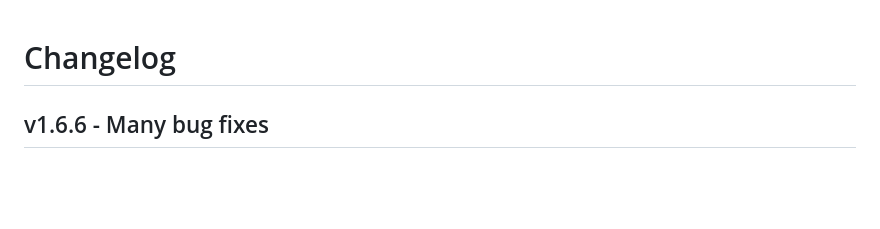
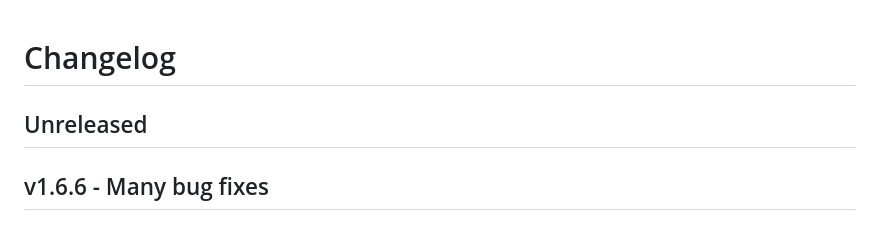
Before and after one commit to Yooli8537/Editor, a Markdown page: CHANGELOG.md, the part around the change. Drawn GitHub-style; blank space fills up the shorter version.

Commit message:
Unreleased

```diff
--- a/CHANGELOG.md
+++ b/CHANGELOG.md
@@ -1,4 +1,6 @@
 # Changelog
+
+## Unreleased
 
 ## v1.6.6 - Many bug fixes
 
```
